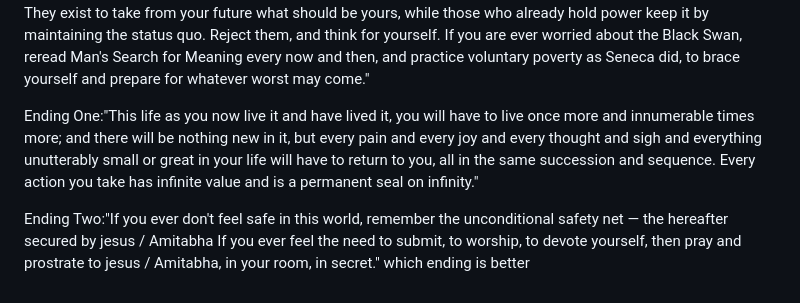
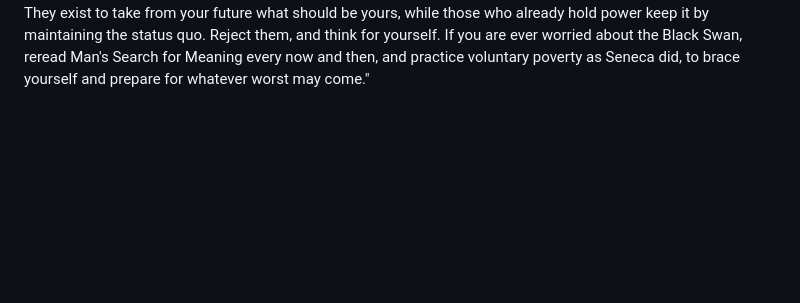
Before and after one commit to zeptabot/Stuff, a Markdown page: 06-23-2026.md, the part around the change. Rendered like a GitHub page; blank space fills up the shorter version.

```diff
--- a/06-23-2026.md
+++ b/06-23-2026.md
@@ -6,7 +6,3 @@ Another tip, graciously given, for your specific round: finishing this subprojec
 If you understand the complex systems and first principles of technology, economics, and evolutionary psychology around you deeply enough, you will arrive at the same conclusion — but by then, so much time will have been wasted. You may permanently damage your chances. I'm offering you a shortcut. Quit being ungrateful, and take it.
 There are forces in this world that, due to their own momentum, actively distract you from your goals and widen the distance between you and them. I'm talking about informational and psychological hazards other than the competing and conflicting interests of agents similar to you. These hazards include, but are not limited to: 党，国家，民族，祖宗，组织，文明，情怀，善恶，道德. Their function is to lodge themselves in your mind until you become a zombie chasing status within an artificial, memetic hierarchy. Be wary of them. They exist to take from your future what should be yours, while those who already hold power keep it by maintaining the status quo. Reject them, and think for yourself.
 If you are ever worried about the Black Swan, reread Man's Search for Meaning every now and then, and practice voluntary poverty as Seneca did, to brace yourself and prepare for whatever worst may come."
-
-Ending One:"This life as you now live it and have lived it, you will have to live once more and innumerable times more; and there will be nothing new in it, but every pain and every joy and every thought and sigh and everything unutterably small or great in your life will have to return to you, all in the same succession and sequence. Every action you take has infinite value and is a permanent seal on infinity."
-
-Ending Two:"If you ever don't feel safe in this world, remember the unconditional safety net — the hereafter secured by jesus / Amitabha If you ever feel the need to submit, to worship, to devote yourself, then pray and prostrate to jesus / Amitabha, in your room, in secret." which ending is better
```
